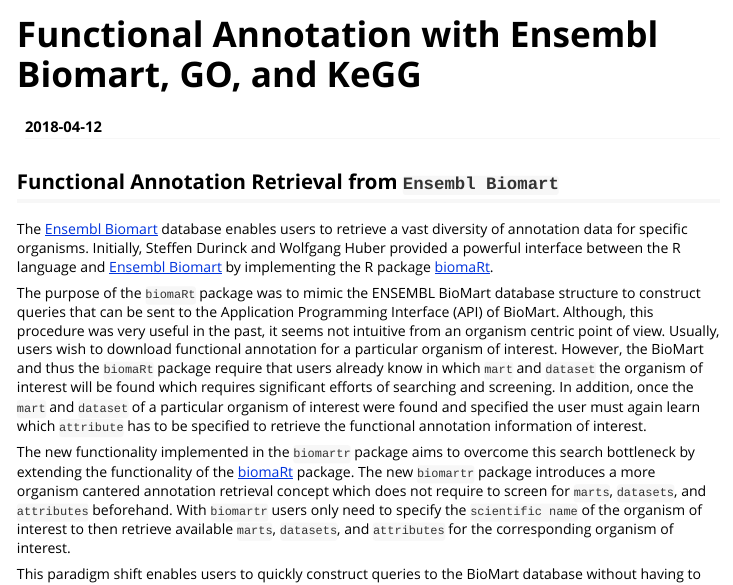
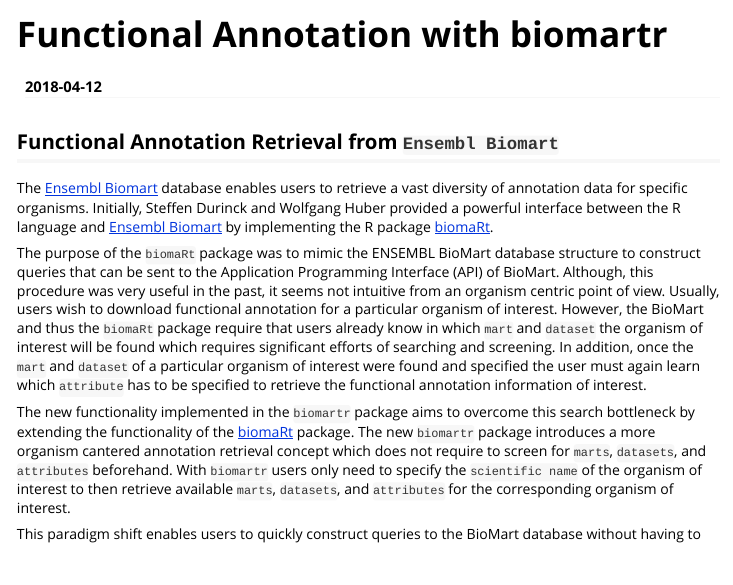
Before and after one commit to ropensci/biomartr, an R Markdown document (vignettes/Functional_Annotation.Rmd): the page in a window 1100 px wide, from its top. Rendered offline with R 4.5, knitr and Pandoc, with nearby package versions; some code elsewhere in the file could not run offline; long lines of code are wrapped.

Commit message:
update title

```diff
--- a/vignettes/Functional_Annotation.Rmd
+++ b/vignettes/Functional_Annotation.Rmd
@@ -1,5 +1,5 @@
 ---
-title: "Functional Annotation with Ensembl Biomart, GO, and KeGG"
+title: "Functional Annotation with biomartr"
 date: "`r Sys.Date()`"
 output: rmarkdown::html_vignette
 vignette: >
```
